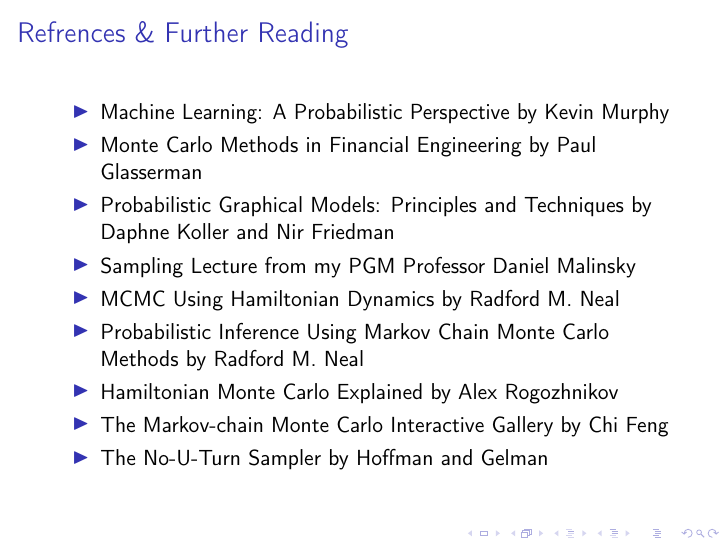
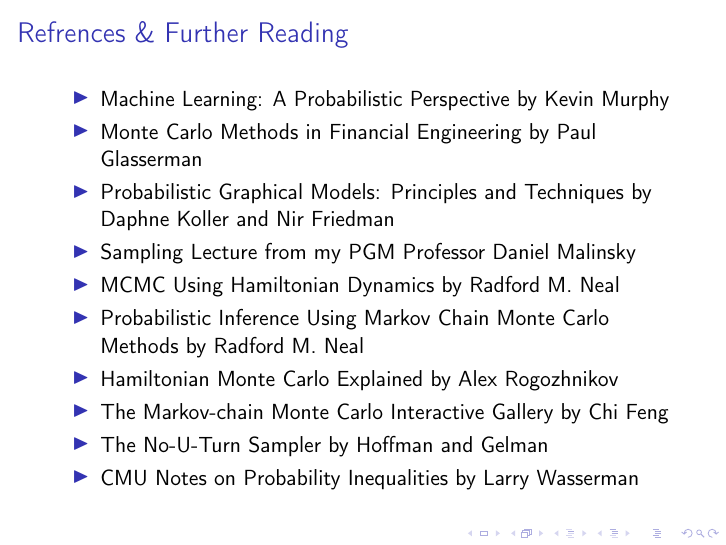
Before and after one commit to nextBillyonair/DPM, LaTeX slides (Presentations/sampling/presentation.tex): page 53 of 53. Compiled offline with pdfLaTeX.

Commit message:
Link to prob inequalities

```diff
--- a/Presentations/sampling/presentation.tex
+++ b/Presentations/sampling/presentation.tex
@@ -724,6 +724,7 @@ $\text{Logistic}(\mu, s)$    & $\frac{1}{1+e^{-\frac{x-\mu}{s}}}$ & $\mu + s \ln
     \item \href{http://arogozhnikov.github.io/2016/12/19/markov_chain_monte_carlo.html}{Hamiltonian Monte Carlo Explained by Alex Rogozhnikov}
     \item \href{https://chi-feng.github.io/mcmc-demo/app.html}{The Markov-chain Monte Carlo Interactive Gallery by Chi Feng}
     \item \href{http://www.stat.columbia.edu/~gelman/research/published/nuts.pdf}{The No-U-Turn Sampler by Hoffman and Gelman}
+    \item \href{http://www.stat.cmu.edu/~larry/=stat705/Lecture2.pdf}{CMU Notes on Probability Inequalities by Larry Wasserman}
   \end{itemize}
 \end{frame}
 
```
